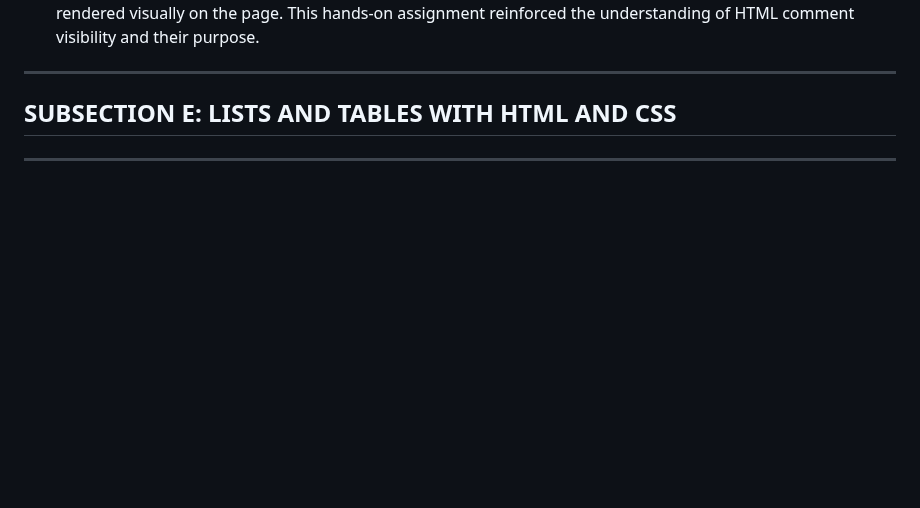
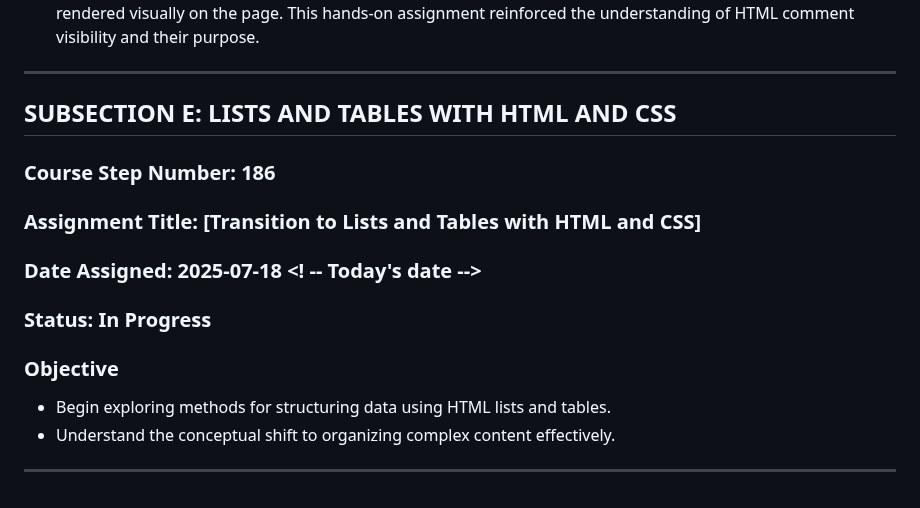
Before and after one commit to DVillers77/HTML-AND-CSS-PROJECTS, a Markdown page: ASSIGNMENT_INDEX.md, the part around the change. GitHub-like rendering; blank space fills up the shorter version.

Commit message:
fix(ASSIGNMENT_INDEX.md): Refine subsection E entry details
Corrected and expanded the entry for "SUBSECTION E: LISTS AND TABLES WITH HTML AND CSS" in `ASSIGNMENT_INDEX.md` to align with the detailed template for subsection headers, including course step number, assignment title, date, status, and objective.

```diff
--- a/ASSIGNMENT_INDEX.md
+++ b/ASSIGNMENT_INDEX.md
@@ -847,4 +847,13 @@ This file serves as a detailed index of **coding assignments** from the HTML & C
 
 ## SUBSECTION E: LISTS AND TABLES WITH HTML AND CSS
 
+### Course Step Number: 186
+### Assignment Title: [Transition to Lists and Tables with HTML and CSS]
+### Date Assigned: 2025-07-18 <! -- Today's date -->
+### Status: In Progress
+
+### Objective
+* Begin exploring methods for structuring data using HTML lists and tables.
+* Understand the conceptual shift to organizing complex content effectively.
+
 ---
```
